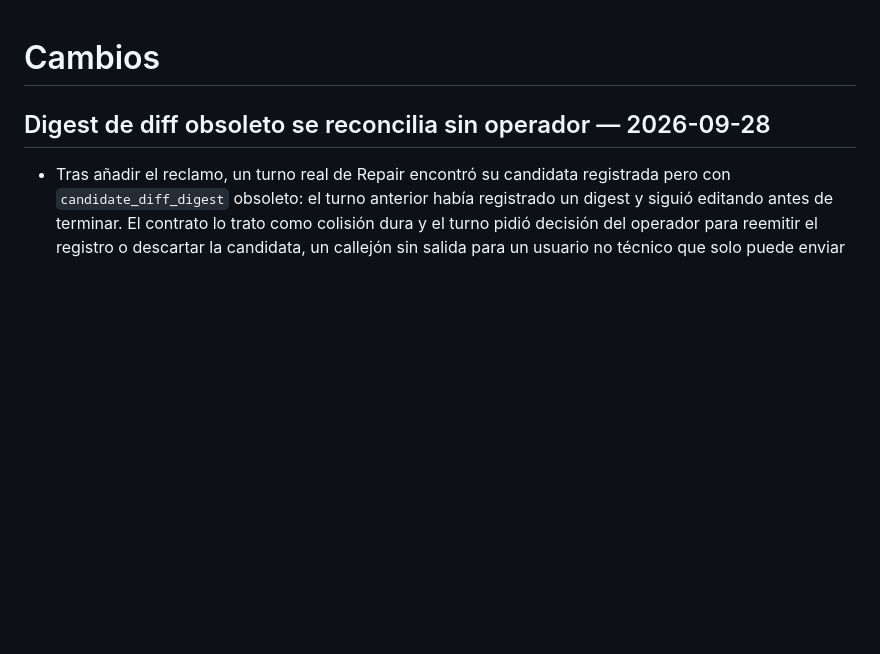
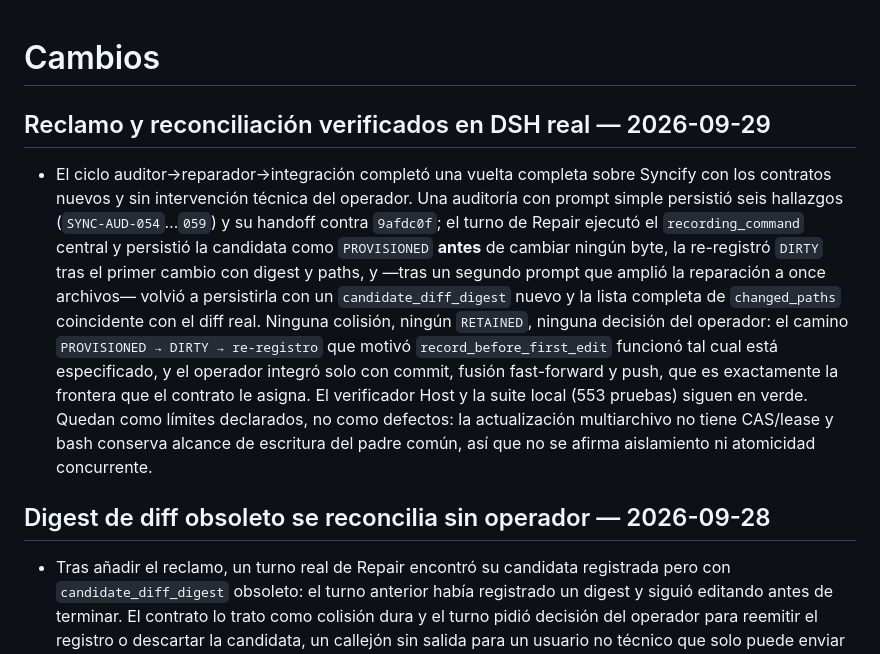
Before and after one commit to MadManJohnSmith/Improvement, a Markdown page: CHANGELOG.md, the part around the change. Rendered like a GitHub page; blank space fills up the shorter version.

Commit message:
Record real-DSH verification of candidate claim and integration

```diff
--- a/CHANGELOG.md
+++ b/CHANGELOG.md
@@ -1,4 +1,8 @@
 # Cambios
+
+## Reclamo y reconciliación verificados en DSH real — 2026-09-29
+
+- El ciclo auditor→reparador→integración completó una vuelta completa sobre Syncify con los contratos nuevos y sin intervención técnica del operador. Una auditoría con prompt simple persistió seis hallazgos (`SYNC-AUD-054`…`059`) y su handoff contra `9afdc0f`; el turno de Repair ejecutó el `recording_command` central y persistió la candidata como `PROVISIONED` **antes** de cambiar ningún byte, la re-registró `DIRTY` tras el primer cambio con digest y paths, y —tras un segundo prompt que amplió la reparación a once archivos— volvió a persistirla con un `candidate_diff_digest` nuevo y la lista completa de `changed_paths` coincidente con el diff real. Ninguna colisión, ningún `RETAINED`, ninguna decisión del operador: el camino `PROVISIONED → DIRTY → re-registro` que motivó `record_before_first_edit` funcionó tal cual está especificado, y el operador integró solo con commit, fusión fast-forward y push, que es exactamente la frontera que el contrato le asigna. El verificador Host y la suite local (553 pruebas) siguen en verde. Quedan como límites declarados, no como defectos: la actualización multiarchivo no tiene CAS/lease y bash conserva alcance de escritura del padre común, así que no se afirma aislamiento ni atomicidad concurrente.
 
 ## Digest de diff obsoleto se reconcilia sin operador — 2026-09-28
 
```
Also changed, not shown: docs/status.md (+1 -1 lines).
